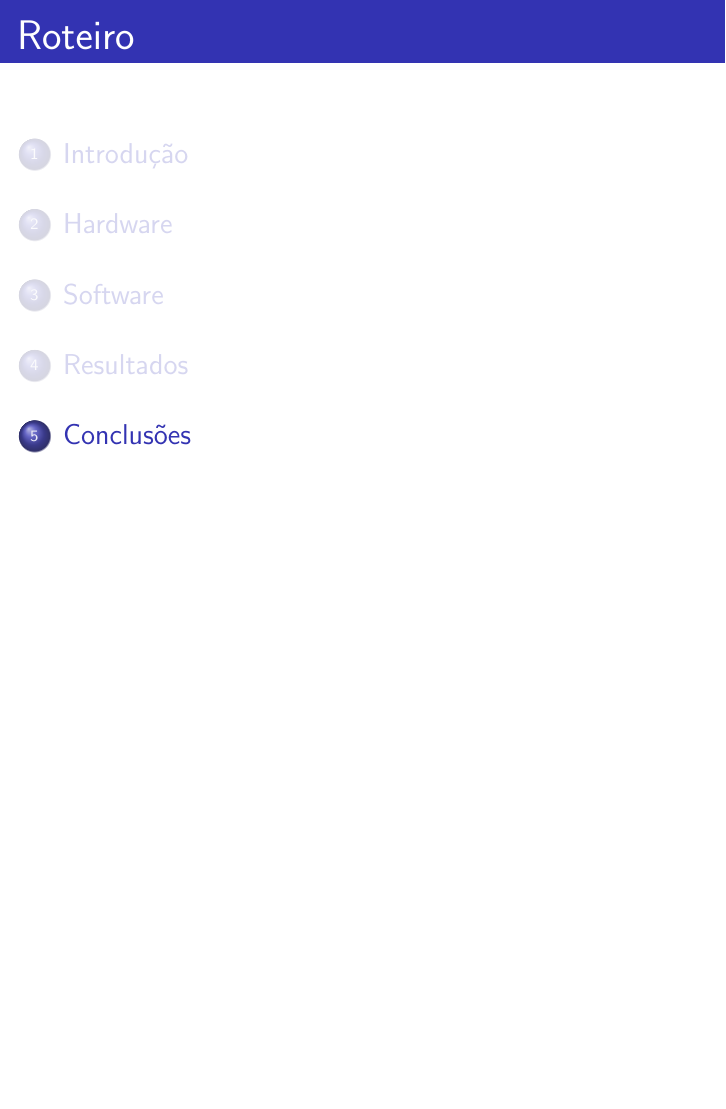
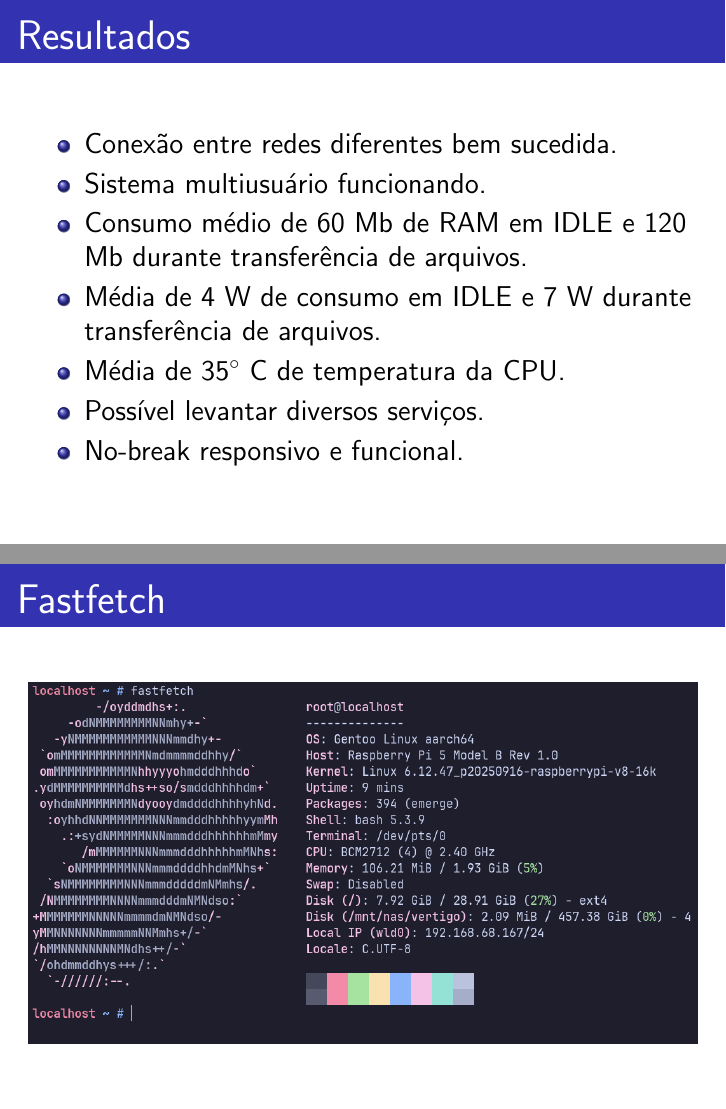
Before and after one commit to MARCOVB5/jennie, LaTeX slides (defesa/slides/main.tex): page 27 of 27 before the commit and pages 27 and 28 of 32 after it, the two joined at a grey line, the shorter picture padded with empty space. Compiled offline with pdfLaTeX.

Commit message:
versão 1 dos slides

```diff
--- a/defesa/slides/main.tex
+++ b/defesa/slides/main.tex
@@ -306,3 +306,26 @@ E se construirmos um sistema NAS com um Raspberry Pi 5?
 
 \section{Resultados}
 
+\begin{frame}
+\frametitle{Resultados}
+
+\begin{itemize}
+    \item Conexão entre redes diferentes bem sucedida.
+    \item Sistema multiusuário funcionando.
+    \item Consumo médio de $60$ Mb de RAM em IDLE e $120$ Mb durante transferência de arquivos.
+    \item Média de $4$ W de consumo em IDLE e $7$ W durante transferência de arquivos.
+    \item Média de $35^\circ$ C de temperatura da CPU.
+    \item Possível levantar diversos serviços.
+    \item No-break responsivo e funcional.
+\end{itemize}
+
+\end{frame}
+
+\begin{frame}
+\frametitle{Fastfetch}
+
+\begin{center}
+\includegraphics[width=\textwidth]{img/fastfetch.png}
+\end{center}
+
+\end{frame}
```
Also changed, not shown: defesa/slides/img/case.png (added), defesa/slides/main.tex (35 more changed lines), 1 other file.
